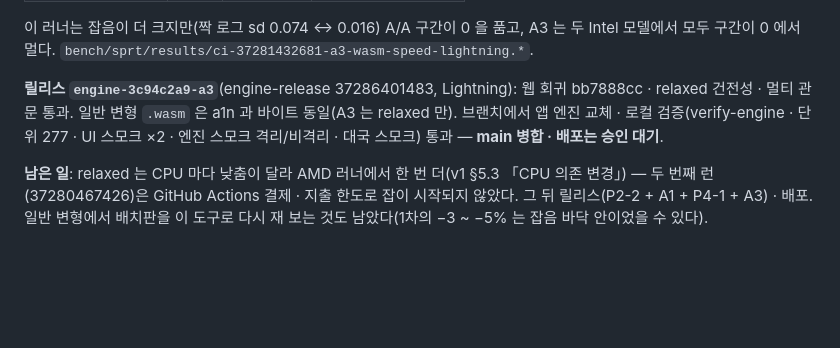
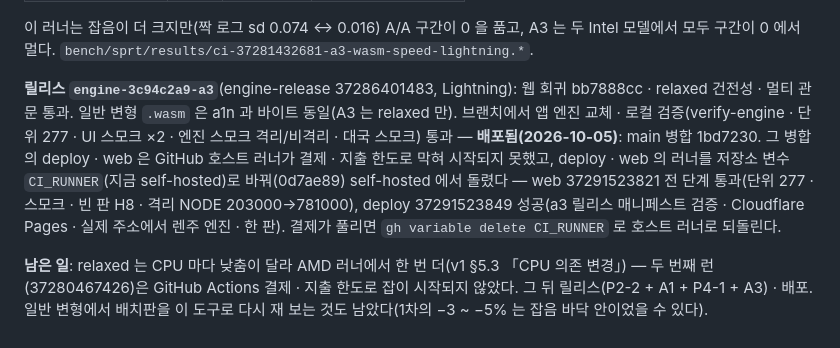
Before and after one commit to lowqen/RapfiWeb, a Markdown page: docs/최적화-마스터플랜-v2.md, the part around the change. Rendered like a GitHub page; blank space fills up the shorter version.

Commit message:
docs: A3 배포 기록 — engine-3c94c2a9-a3, self-hosted 에서 web · deploy 통과
Co-Authored-By: Claude Opus 5.5 <noreply@anthropic.com>

```diff
--- a/docs/최적화-마스터플랜-v2.md
+++ b/docs/최적화-마스터플랜-v2.md
@@ -655,7 +655,7 @@ A/A 대조가 ±0.3% 안 — 하네스의 잡음이 bench-gomocalc 대조의 ~25
 이 러너는 잡음이 더 크지만(짝 로그 sd 0.074 ↔ 0.016) A/A 구간이 0 을 품고, A3 는 두 Intel 모델에서 모두 구간이 0 에서 멀다.
 `bench/sprt/results/ci-37281432681-a3-wasm-speed-lightning.*`.
 
-**릴리스 `engine-3c94c2a9-a3`**(engine-release 37286401483, Lightning): 웹 회귀 bb7888cc · relaxed 건전성 · 멀티 관문 통과. 일반 변형 `.wasm` 은 a1n 과 바이트 동일(A3 는 relaxed 만). 브랜치에서 앱 엔진 교체 · 로컬 검증(verify-engine · 단위 277 · UI 스모크 ×2 · 엔진 스모크 격리/비격리 · 대국 스모크) 통과 — **main 병합 · 배포는 승인 대기**.
+**릴리스 `engine-3c94c2a9-a3`**(engine-release 37286401483, Lightning): 웹 회귀 bb7888cc · relaxed 건전성 · 멀티 관문 통과. 일반 변형 `.wasm` 은 a1n 과 바이트 동일(A3 는 relaxed 만). 브랜치에서 앱 엔진 교체 · 로컬 검증(verify-engine · 단위 277 · UI 스모크 ×2 · 엔진 스모크 격리/비격리 · 대국 스모크) 통과 — **배포됨(2026-10-05)**: main 병합 1bd7230. 그 병합의 deploy · web 은 GitHub 호스트 러너가 결제 · 지출 한도로 막혀 시작되지 못했고, deploy · web 의 러너를 저장소 변수 `CI_RUNNER`(지금 self-hosted)로 바꿔(0d7ae89) self-hosted 에서 돌렸다 — web 37291523821 전 단계 통과(단위 277 · 스모크 · 빈 판 H8 · 격리 NODE 203000→781000), deploy 37291523849 성공(a3 릴리스 매니페스트 검증 · Cloudflare Pages · 실제 주소에서 렌주 엔진 · 한 판). 결제가 풀리면 `gh variable delete CI_RUNNER` 로 호스트 러너로 되돌린다.
 
 **남은 일**: relaxed 는 CPU 마다 낮춤이 달라 AMD 러너에서 한 번 더(v1 §5.3 「CPU 의존 변경」) — 두 번째 런(37280467426)은 GitHub
 Actions 결제 · 지출 한도로 잡이 시작되지 않았다. 그 뒤 릴리스(P2-2 + A1 + P4-1 + A3) · 배포. 일반 변형에서 배치판을 이 도구로 다시 재
```
